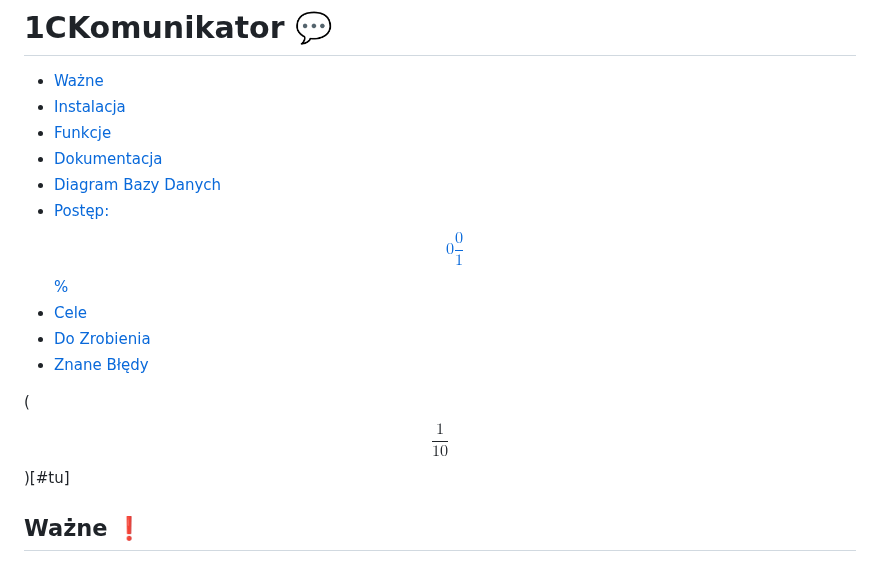
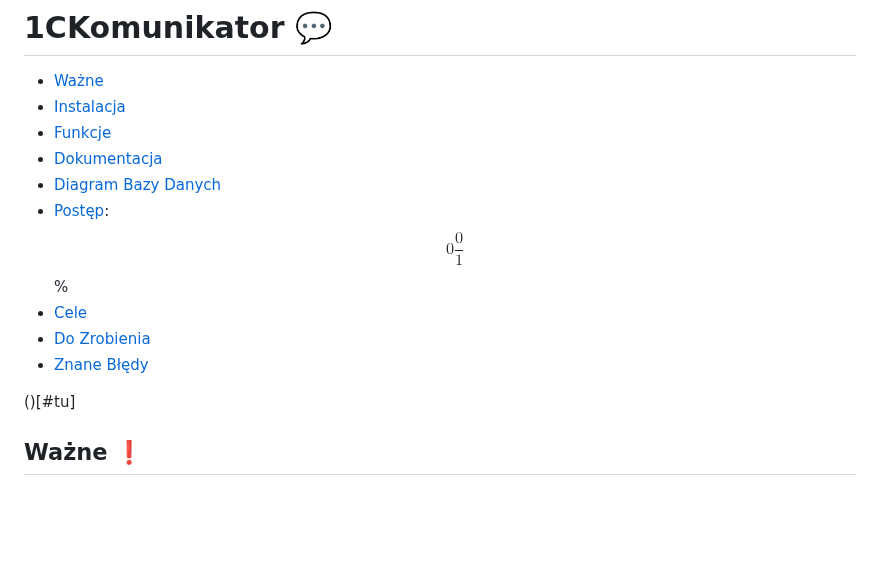
Before and after one commit to Mio-coder/KomunikatorC-server, a Markdown page: README.md, the part around the change. Drawn GitHub-style; blank space fills up the shorter version.

```diff
--- a/README.md
+++ b/README.md
@@ -4,12 +4,12 @@
 - [Funkcje](#funkcje-)
 - [Dokumentacja](#dokumentacja-)
 - [Diagram Bazy Danych](https://app.diagrams.net/#HMio-coder%2FKomunikatorC-server%2Fmain%2FDB-model.drawio#%7B%22pageId%22%3A%22IgY-TPN_slxYMBxNZM7g%22%7Dh)
-- [Postęp: $$0\frac{0}{1}$$%](#postęp)
+- [Postęp](#postęp): $$0\frac{0}{1}$$%
 - [Cele](#cele-)
 - [Do Zrobienia](#do-zrobienia-)
 - [Znane Błędy](#znane-błędy-)
 
-($$\frac{1}{10}$$)[#tu]
+()[#tu]
 
 ## Ważne ❗
 Przed pull-request sparawdź składnie oraz uruchom testy \
```
